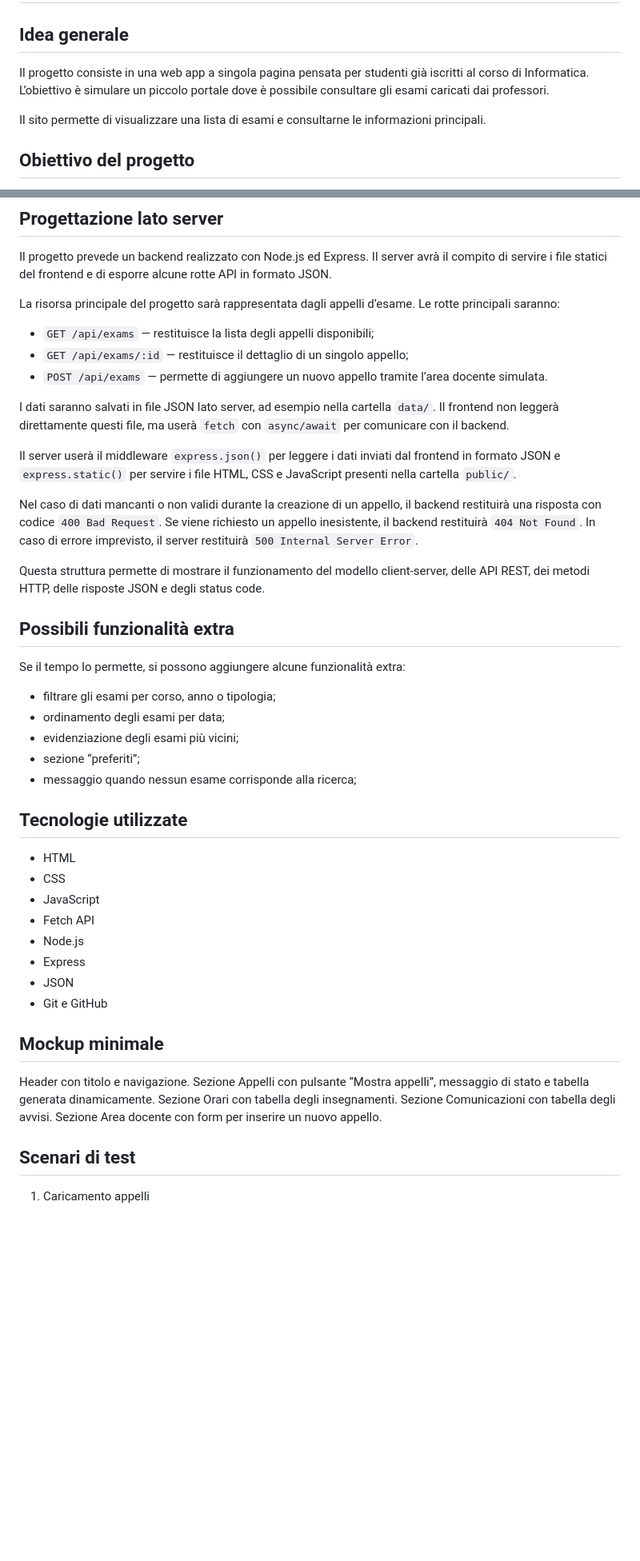
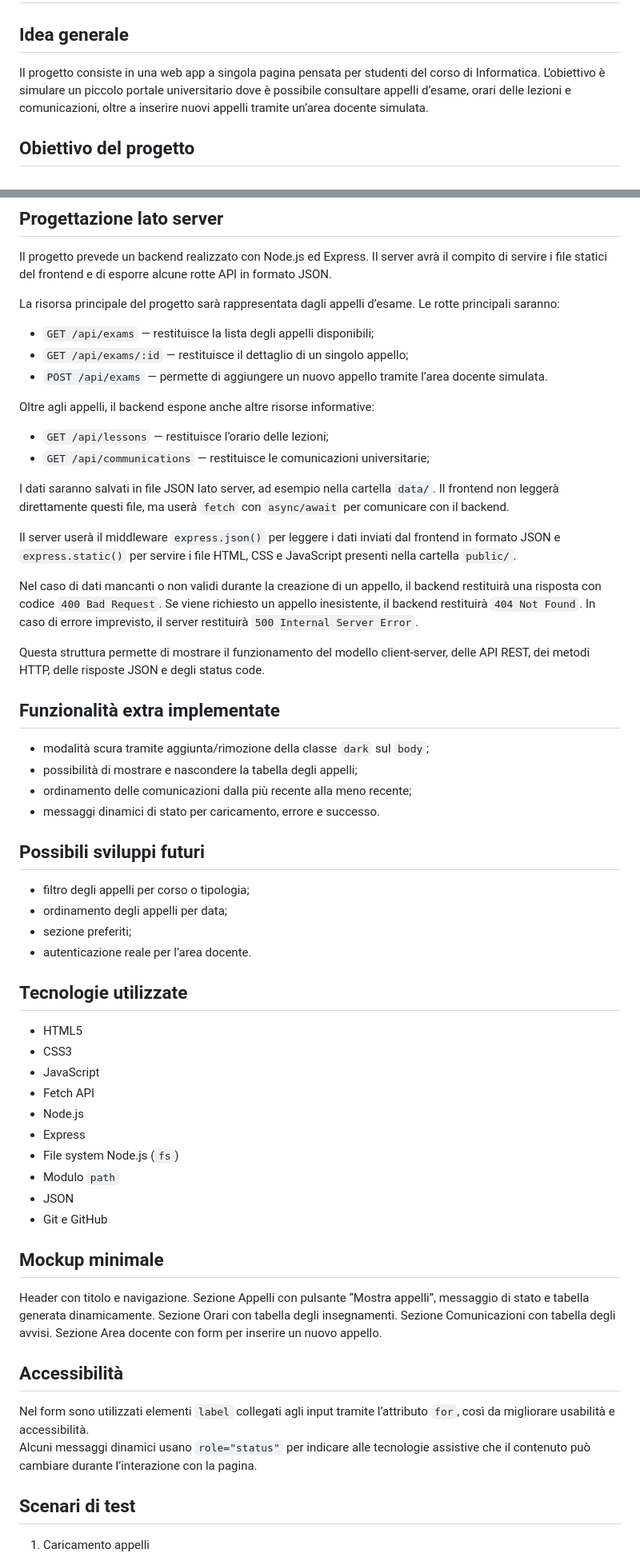
Before and after one commit to likingaxis/Programmazione-Web-Esame, a Markdown page: specifiche/progetto.md, 2 parts joined by grey strips. Shown at 80% size. GitHub-like rendering; blank space fills up the shorter version.

```diff
--- a/specifiche/progetto.md
+++ b/specifiche/progetto.md
@@ -2,10 +2,8 @@
 
 ## Idea generale
 
-Il progetto consiste in una web app a singola pagina pensata per studenti già iscritti al corso di Informatica.
-L’obiettivo è simulare un piccolo portale dove è possibile consultare gli esami caricati dai professori.
-
-Il sito permette di visualizzare una lista di esami e consultarne le informazioni principali.
+Il progetto consiste in una web app a singola pagina pensata per studenti del corso di Informatica.
+L’obiettivo è simulare un piccolo portale universitario dove è possibile consultare appelli d’esame, orari delle lezioni e comunicazioni, oltre a inserire nuovi appelli tramite un’area docente simulata.
 
 ## Obiettivo del progetto
 
@@ -50,6 +52,11 @@ La risorsa principale del progetto sarà rappresentata dagli appelli d’esame.
 * `GET /api/exams/:id` — restituisce il dettaglio di un singolo appello;
 * `POST /api/exams` — permette di aggiungere un nuovo appello tramite l’area docente simulata.
 
+Oltre agli appelli, il backend espone anche altre risorse informative:
+
+* `GET /api/lessons` — restituisce l’orario delle lezioni;
+* `GET /api/communications` — restituisce le comunicazioni universitarie;
+
 I dati saranno salvati in file JSON lato server, ad esempio nella cartella `data/`. Il frontend non leggerà direttamente questi file, ma userà `fetch` con `async/await` per comunicare con il backend.
 
 Il server userà il middleware `express.json()` per leggere i dati inviati dal frontend in formato JSON e `express.static()` per servire i file HTML, CSS e JavaScript presenti nella cartella `public/`.
@@ -61,25 +68,30 @@ In caso di errore imprevisto, il server restituirà `500 Internal Server Error`.
 Questa struttura permette di mostrare il funzionamento del modello client-server, delle API REST, dei metodi HTTP, delle risposte JSON e degli status code.
 
 
-## Possibili funzionalità extra
+## Funzionalità extra implementate
 
-Se il tempo lo permette, si possono aggiungere alcune funzionalità extra:
+* modalità scura tramite aggiunta/rimozione della classe `dark` sul `body`;
+* possibilità di mostrare e nascondere la tabella degli appelli;
+* ordinamento delle comunicazioni dalla più recente alla meno recente;
+* messaggi dinamici di stato per caricamento, errore e successo.
 
-* filtrare gli esami per corso, anno o tipologia;
-* ordinamento degli esami per data;
-* evidenziazione degli esami più vicini;
-* sezione “preferiti”;
-* messaggio quando nessun esame corrisponde alla ricerca;
+## Possibili sviluppi futuri
 
+* filtro degli appelli per corso o tipologia;
+* ordinamento degli appelli per data;
+* sezione preferiti;
+* autenticazione reale per l’area docente.
 
 ## Tecnologie utilizzate
 
-* HTML
-* CSS
+* HTML5
+* CSS3
 * JavaScript
 * Fetch API
 * Node.js
 * Express
+* File system Node.js (`fs`)
+* Modulo `path`
 * JSON
 * Git e GitHub
 
@@ -90,6 +102,11 @@ Sezione Appelli con pulsante “Mostra appelli”, messaggio di stato e tabella
 Sezione Orari con tabella degli insegnamenti.
 Sezione Comunicazioni con tabella degli avvisi.
 Sezione Area docente con form per inserire un nuovo appello.
+
+## Accessibilità
+
+Nel form sono utilizzati elementi `label` collegati agli input tramite l’attributo `for`, così da migliorare usabilità e accessibilità.
+Alcuni messaggi dinamici usano `role="status"` per indicare alle tecnologie assistive che il contenuto può cambiare durante l’interazione con la pagina.
 
 ## Scenari di test
 
```
Also changed, not shown: other parts of specifiche/progetto.md (+6 -2 lines), README.md (+2 -1 lines).
